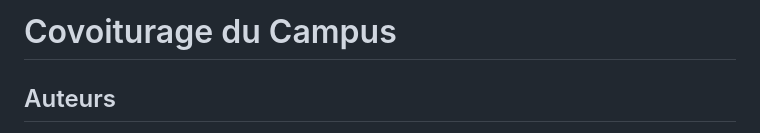
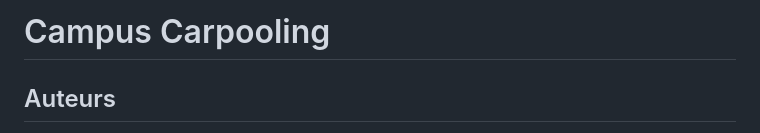
Before and after one commit to RomainPierre7/campus_carpooling, a Markdown page: README.md, the part around the change. Drawn GitHub-style.

```diff
--- a/README.md
+++ b/README.md
@@ -1,4 +1,4 @@
-# Covoiturage du Campus
+# Campus Carpooling
 
 ## Auteurs
 
```
